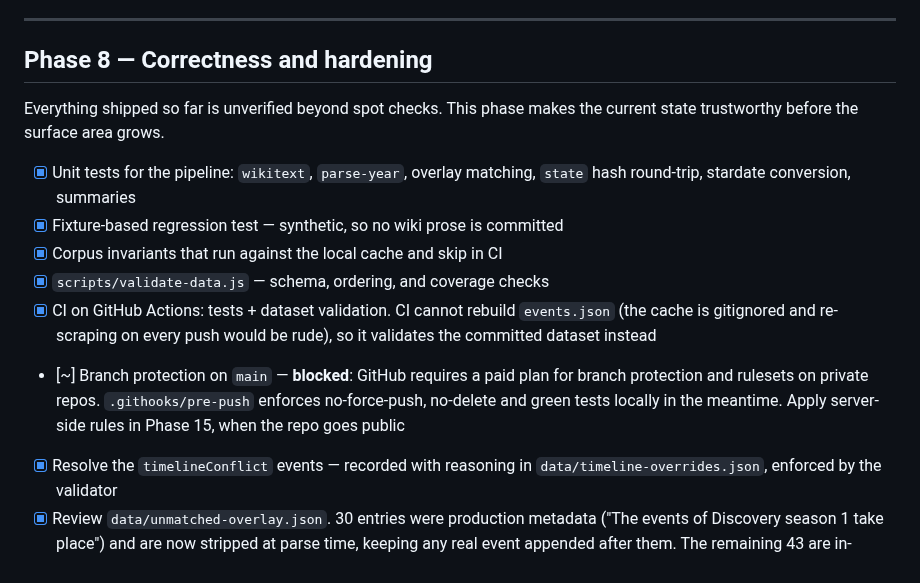
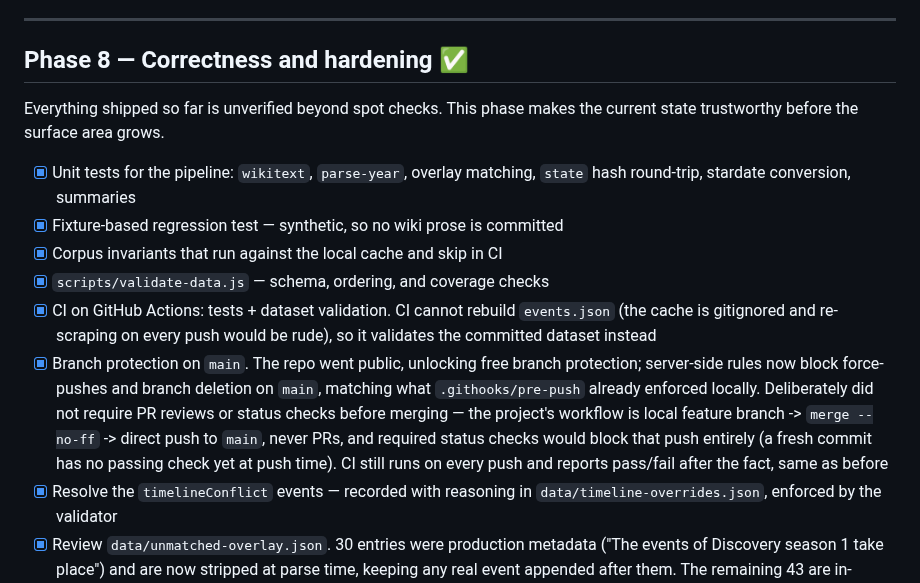
Before and after one commit to haggyroth/startrek-tl, a Markdown page: ROADMAP.md, the part around the change. Rendered like a GitHub page.

```diff
--- a/ROADMAP.md
+++ b/ROADMAP.md
@@ -72,7 +72,7 @@ independently from the extracted fact record rather than paraphrased.
 
 ---
 
-## Phase 8 — Correctness and hardening
+## Phase 8 — Correctness and hardening ✅
 
 Everything shipped so far is unverified beyond spot checks. This phase makes
 the current state trustworthy before the surface area grows.
@@ -85,10 +85,15 @@ the current state trustworthy before the surface area grows.
 - [x] CI on GitHub Actions: tests + dataset validation. CI cannot rebuild
       `events.json` (the cache is gitignored and re-scraping on every push
       would be rude), so it validates the committed dataset instead
-- [~] Branch protection on `main` — **blocked**: GitHub requires a paid plan
-      for branch protection and rulesets on private repos. `.githooks/pre-push`
-      enforces no-force-push, no-delete and green tests locally in the
-      meantime. Apply server-side rules in Phase 15, when the repo goes public
+- [x] Branch protection on `main`. The repo went public, unlocking free
+      branch protection; server-side rules now block force-pushes and branch
+      deletion on `main`, matching what `.githooks/pre-push` already enforced
+      locally. Deliberately did not require PR reviews or status checks
+      before merging — the project's workflow is local feature branch ->
+      `merge --no-ff` -> direct push to `main`, never PRs, and required
+      status checks would block that push entirely (a fresh commit has no
+      passing check yet at push time). CI still runs on every push and
+      reports pass/fail after the fact, same as before
 - [x] Resolve the `timelineConflict` events — recorded with reasoning in
       `data/timeline-overrides.json`, enforced by the validator
 - [x] Review `data/unmatched-overlay.json`. 30 entries were production metadata
```
Also changed, not shown: CLAUDE.md (+6 -3 lines), README.md (+6 -6 lines).
